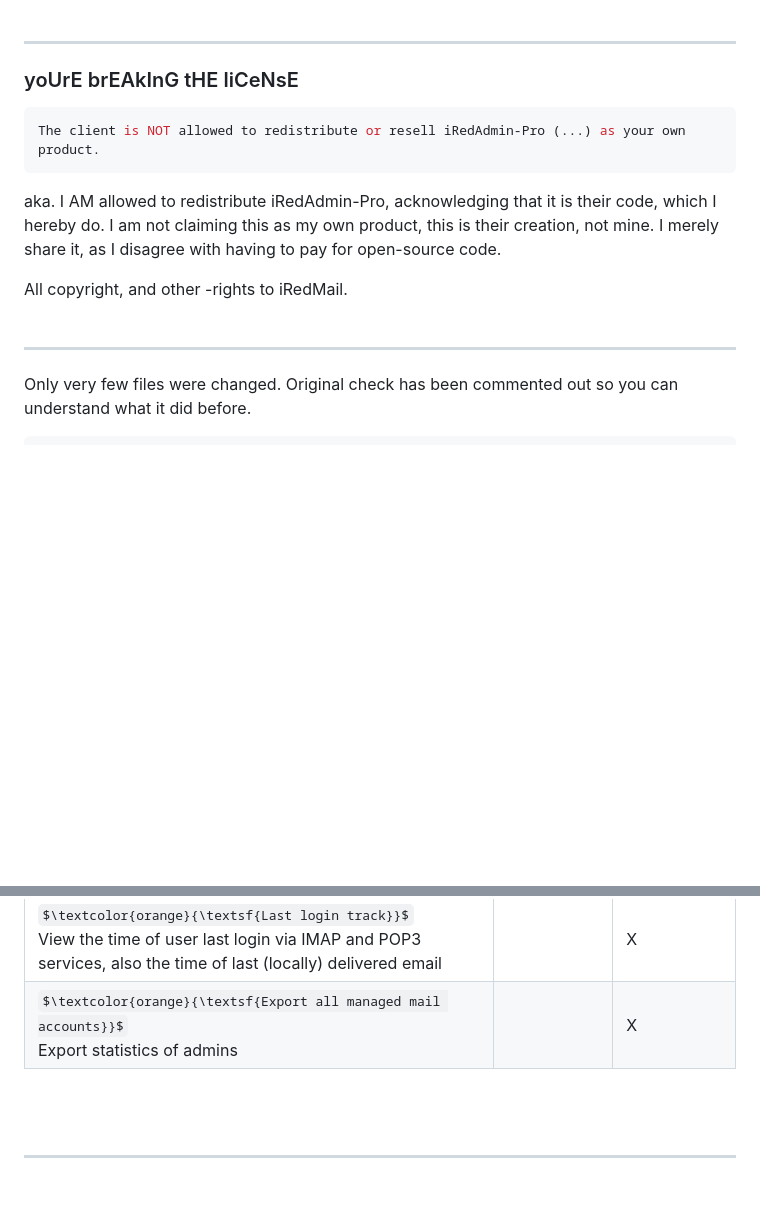
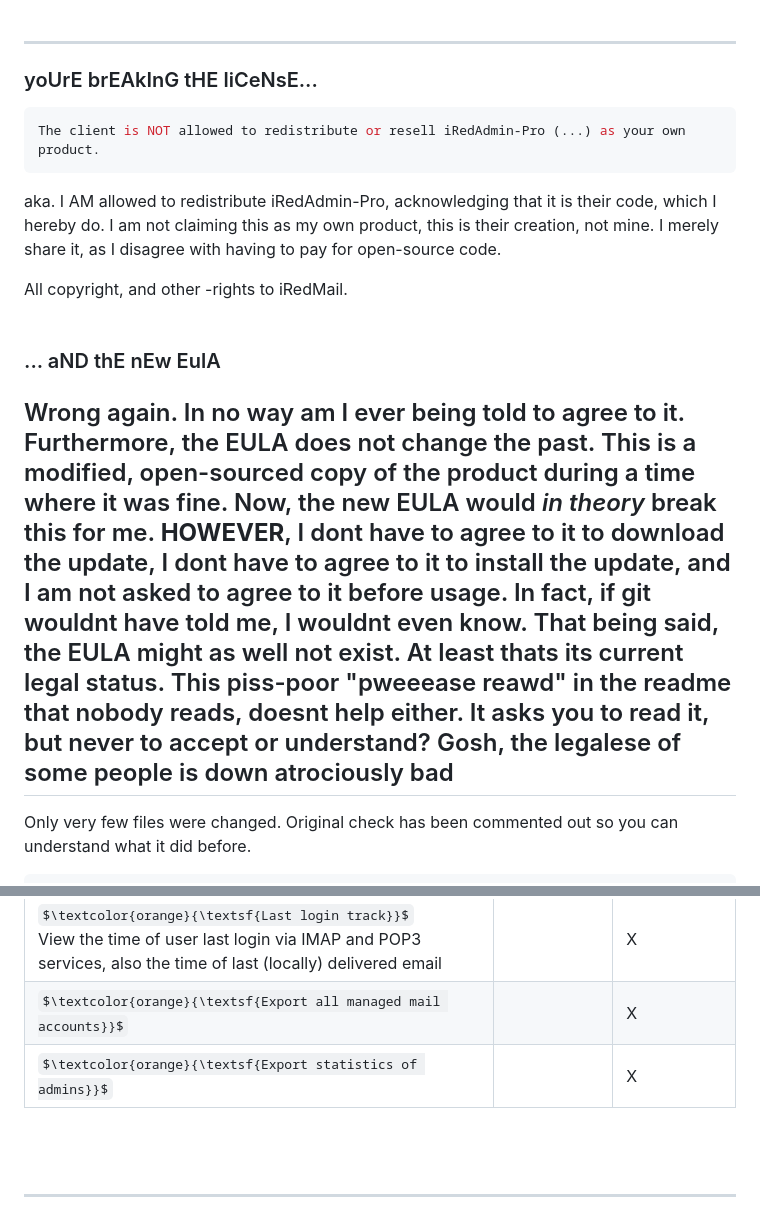
Before and after one commit to marcus-alicia/iRedAdmin-Pro-SQL, a Markdown page: README.md, 2 parts joined by grey strips. Rendered like a GitHub page; some formulas as TeX source; blank space fills up the shorter version.

````diff
--- a/README.md
+++ b/README.md
@@ -8,7 +8,7 @@ Since nobody else did it, I now will. The few modifications done to it are liste
 
 -----
 
-### yoUrE brEAkInG tHE liCeNsE
+### yoUrE brEAkInG tHE liCeNsE...
 
 ```console
 The client is NOT allowed to redistribute or resell iRedAdmin-Pro (...) as your own product.
@@ -17,6 +17,9 @@ aka. I AM allowed to redistribute iRedAdmin-Pro, acknowledging that it is their
 
 All copyright, and other -rights to iRedMail. <br><br>
 
+### ... aND thE nEw EulA
+
+Wrong again. In no way am I ever being told to agree to it. Furthermore, the EULA does not change the past. This is a modified, open-sourced copy of the product during a time where it was fine. Now, the new EULA would *in theory* break this for me. **HOWEVER**, I dont have to agree to it to download the update, I dont have to agree to it to install the update, and I am not asked to agree to it before usage. In fact, if git wouldnt have told me, I wouldnt even know. That being said, the EULA might as well not exist. At least thats its current legal status. This piss-poor "pweeease reawd" in the readme that nobody reads, doesnt help either. It asks you to read it, but never to accept or understand? Gosh, the legalese of some people is down atrociously bad
 -----
 
 Only very few files were changed. Original check has been commented out so you can understand what it did before.
@@ -60,7 +63,8 @@ $\textcolor{orange}{\textsf{Log Maildir Path of Deleted Dail User}}$<br>You can
 $\textcolor{orange}{\textsf{Log Admin Activities}}$<br>Account creation, activation, removal, password change, and more. | | X |
 $\textcolor{orange}{\textsf{Fail2ban Integration}}$<br>View info of banned IP address (Country/City, reverse DNS name), log lines which triggerred the ban (easy to troubleshoot why the ban happened), and unban it with one click		| | X |
 $\textcolor{orange}{\textsf{Last login track}}$<br>View the time of user last login via IMAP and POP3 services, also the time of last (locally) delivered email		| | X |
-$\textcolor{orange}{\textsf{Export all managed mail accounts}}$<br>Export statistics of admins| | X |
+$\textcolor{orange}{\textsf{Export all managed mail accounts}}$| | X |
+$\textcolor{orange}{\textsf{Export statistics of admins}}$| | X |
 
 <br><br>
 
````
